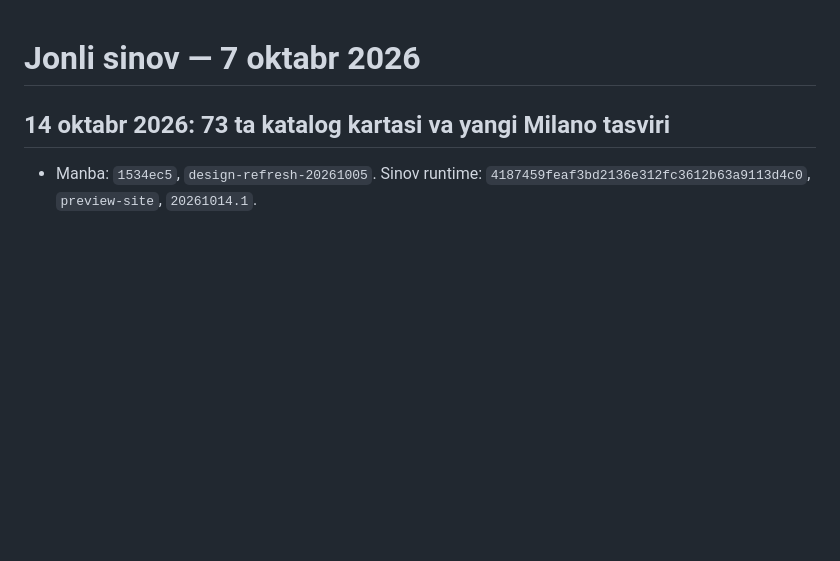
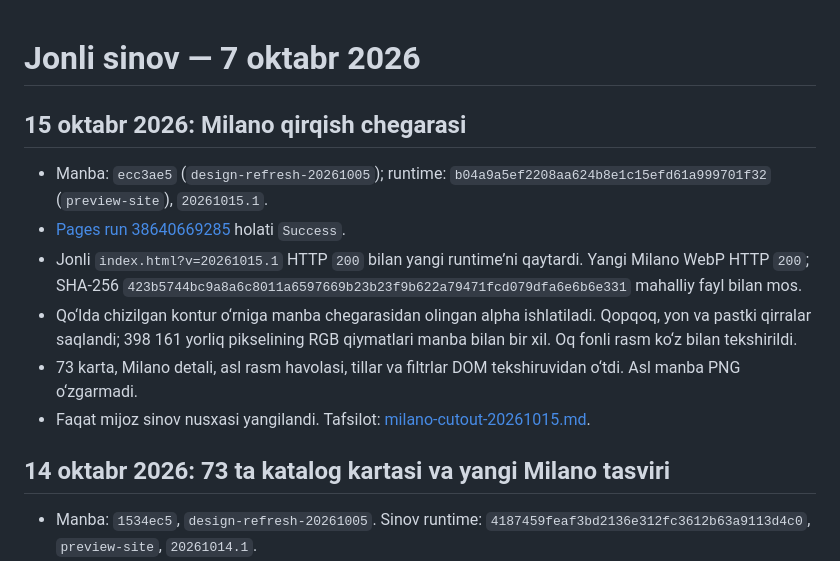
Before and after one commit to dilmurodmuxsinjonov/elementpaint, a Markdown page: docs/preview-publication.md, the part around the change. GitHub-like rendering; blank space fills up the shorter version.

Commit message:
Record corrected Milano cutout preview release

```diff
--- a/docs/preview-publication.md
+++ b/docs/preview-publication.md
@@ -1,4 +1,13 @@
 # Jonli sinov — 7 oktabr 2026
+
+## 15 oktabr 2026: Milano qirqish chegarasi
+
+- Manba: `ecc3ae5` (`design-refresh-20261005`); runtime: `b04a9a5ef2208aa624b8e1c15efd61a999701f32` (`preview-site`), `20261015.1`.
+- [Pages run 38640669285](https://github.com/dilmurodmuxsinjonov/elementpaint/actions/runs/38640669285) holati `Success`.
+- Jonli `index.html?v=20261015.1` HTTP `200` bilan yangi runtime’ni qaytardi. Yangi Milano WebP HTTP `200`; SHA-256 `423b5744bc9a8a6c8011a6597669b23b23f9b622a79471fcd079dfa6e6b6e331` mahalliy fayl bilan mos.
+- Qo‘lda chizilgan kontur o‘rniga manba chegarasidan olingan alpha ishlatiladi. Qopqoq, yon va pastki qirralar saqlandi; 398 161 yorliq pikselining RGB qiymatlari manba bilan bir xil. Oq fonli rasm ko‘z bilan tekshirildi.
+- 73 karta, Milano detali, asl rasm havolasi, tillar va filtrlar DOM tekshiruvidan o‘tdi. Asl manba PNG o‘zgarmadi.
+- Faqat mijoz sinov nusxasi yangilandi. Tafsilot: [milano-cutout-20261015.md](milano-cutout-20261015.md).
 
 ## 14 oktabr 2026: 73 ta katalog kartasi va yangi Milano tasviri
 
```
